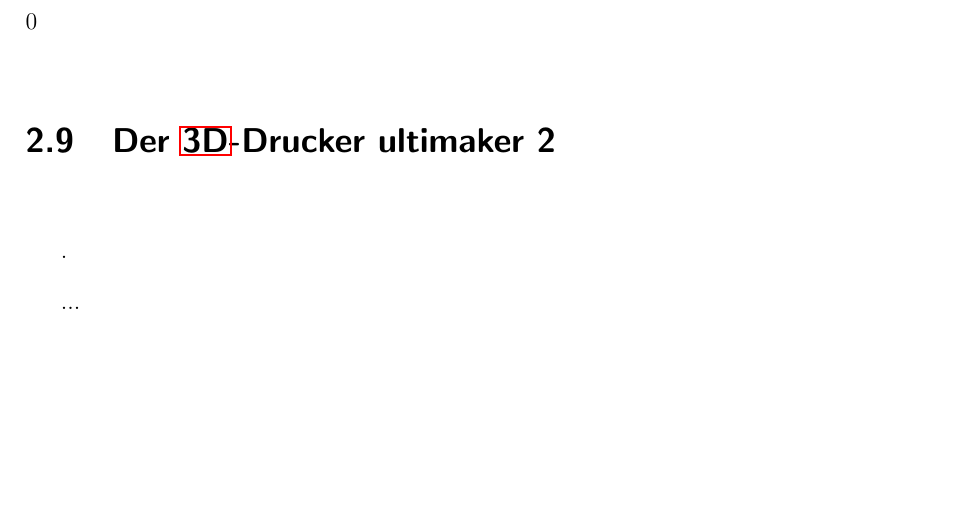
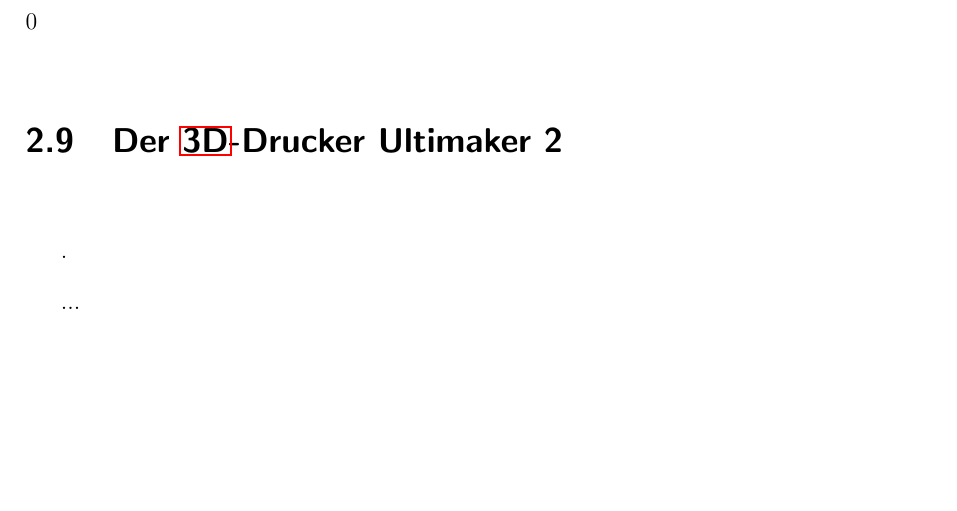
Before and after one commit to js5342/stud3dDHBW, a LaTeX document (studienarbeit.tex, which reads kapitel/sdt/sdt.tex): part of page 12 of 27, cut so that both start at the same text. Compiled offline with pdfLaTeX; the source files are stored in an older character set and shown here as Unicode; a LaTeX package or settings file that is missing is left out.

Commit message:
Ultimaker groß geschrieben

```diff
--- a/kapitel/sdt/sdt.tex
+++ b/kapitel/sdt/sdt.tex
@@ -51,7 +51,7 @@
 
 
 
-\section{Der \ac{3D}-Drucker ultimaker 2}
+\section{Der \ac{3D}-Drucker Ultimaker 2}
 	\label{chapter:techGr:ultimaker2}
 	.
 	% Bilder Ultimaker
```
